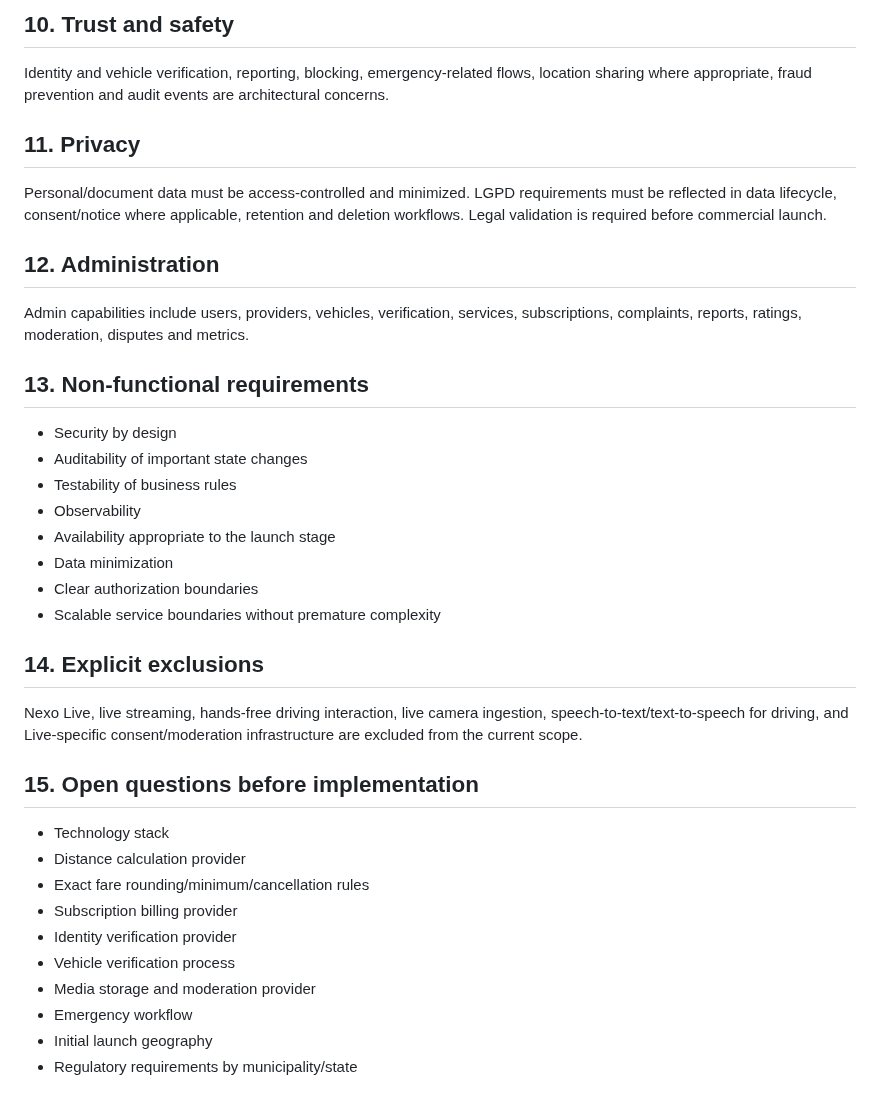
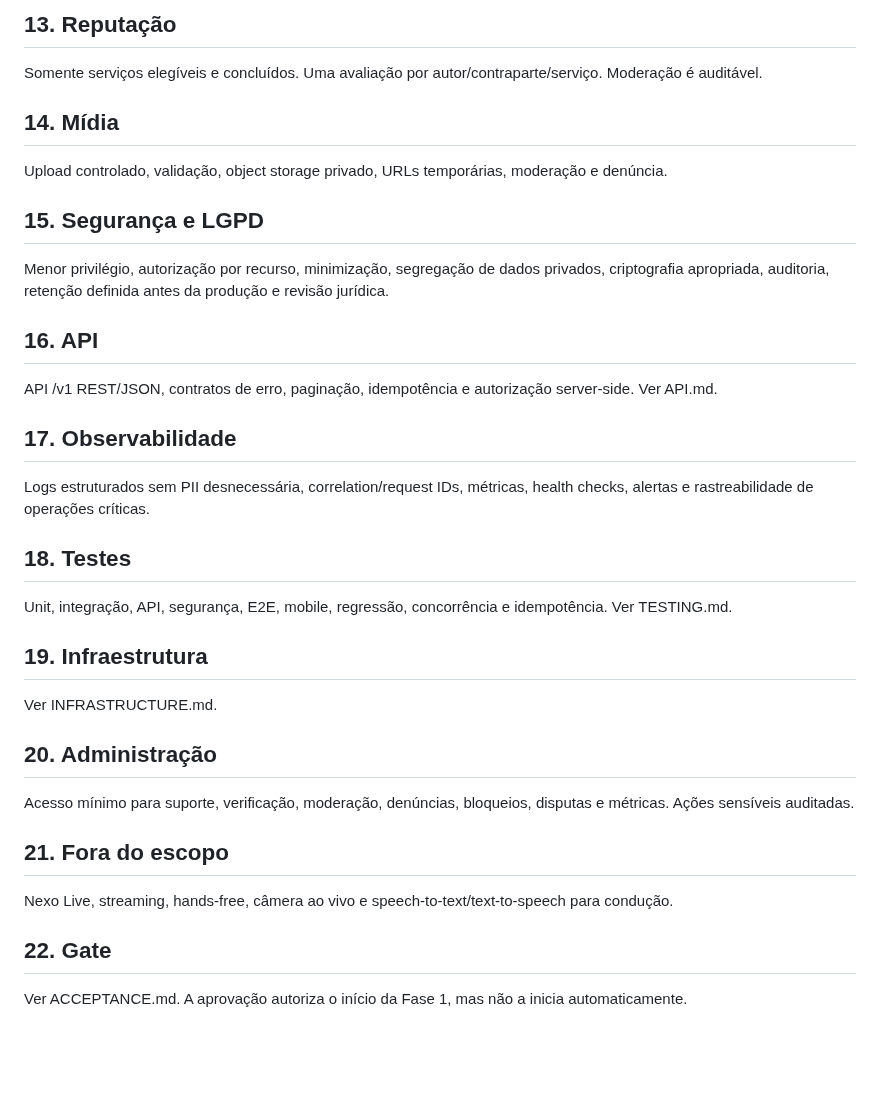
Before and after one commit to heldergaraujo2/Nexo, a Markdown page: docs/MASTER_SPEC.md, the part around one of its changes. Drawn GitHub-style; blank space fills up the shorter version.

```diff
--- a/docs/MASTER_SPEC.md
+++ b/docs/MASTER_SPEC.md
@@ -61,34 +53,30 @@ Bilateral ratings/comments after eligible completed services. Anti-abuse rules m
 
-## 10. Trust and safety
-Identity and vehicle verification, reporting, blocking, emergency-related flows, location sharing where appropriate, fraud prevention and audit events are architectural concerns.
+## 13. Reputação
+Somente serviços elegíveis e concluídos. Uma avaliação por autor/contraparte/serviço. Moderação é auditável.
 
-## 11. Privacy
-Personal/document data must be access-controlled and minimized. LGPD requirements must be reflected in data lifecycle, consent/notice where applicable, retention and deletion workflows. Legal validation is required before commercial launch.
+## 14. Mídia
+Upload controlado, validação, object storage privado, URLs temporárias, moderação e denúncia.
 
-## 12. Administration
-Admin capabilities include users, providers, vehicles, verification, services, subscriptions, complaints, reports, ratings, moderation, disputes and metrics.
+## 15. Segurança e LGPD
+Menor privilégio, autorização por recurso, minimização, segregação de dados privados, criptografia apropriada, auditoria, retenção definida antes da produção e revisão jurídica.
 
-## 13. Non-functional requirements
-- Security by design
-- Auditability of important state changes
-- Testability of business rules
-- Observability
-- Availability appropriate to the launch stage
-- Data minimization
-- Clear authorization boundaries
-- Scalable service boundaries without premature complexity
+## 16. API
+API /v1 REST/JSON, contratos de erro, paginação, idempotência e autorização server-side. Ver API.md.
 
-## 14. Explicit exclusions
-Nexo Live, live streaming, hands-free driving interaction, live camera ingestion, speech-to-text/text-to-speech for driving, and Live-specific consent/moderation infrastructure are excluded from the current scope.
+## 17. Observabilidade
+Logs estruturados sem PII desnecessária, correlation/request IDs, métricas, health checks, alertas e rastreabilidade de operações críticas.
 
-## 15. Open questions before implementation
-- Technology stack
-- Distance calculation provider
-- Exact fare rounding/minimum/cancellation rules
-- Subscription billing provider
-- Identity verification provider
-- Vehicle verification process
-- Media storage and moderation provider
-- Emergency workflow
-- Initial launch geography
-- Regulatory requirements by municipality/state
+## 18. Testes
+Unit, integração, API, segurança, E2E, mobile, regressão, concorrência e idempotência. Ver TESTING.md.
+
+## 19. Infraestrutura
+Ver INFRASTRUCTURE.md.
+
+## 20. Administração
+Acesso mínimo para suporte, verificação, moderação, denúncias, bloqueios, disputas e métricas. Ações sensíveis auditadas.
+
+## 21. Fora do escopo
+Nexo Live, streaming, hands-free, câmera ao vivo e speech-to-text/text-to-speech para condução.
+
+## 22. Gate
+Ver ACCEPTANCE.md. A aprovação autoriza o início da Fase 1, mas não a inicia automaticamente.
```
Also changed, not shown: other parts of docs/MASTER_SPEC.md (+37 -45 lines).
